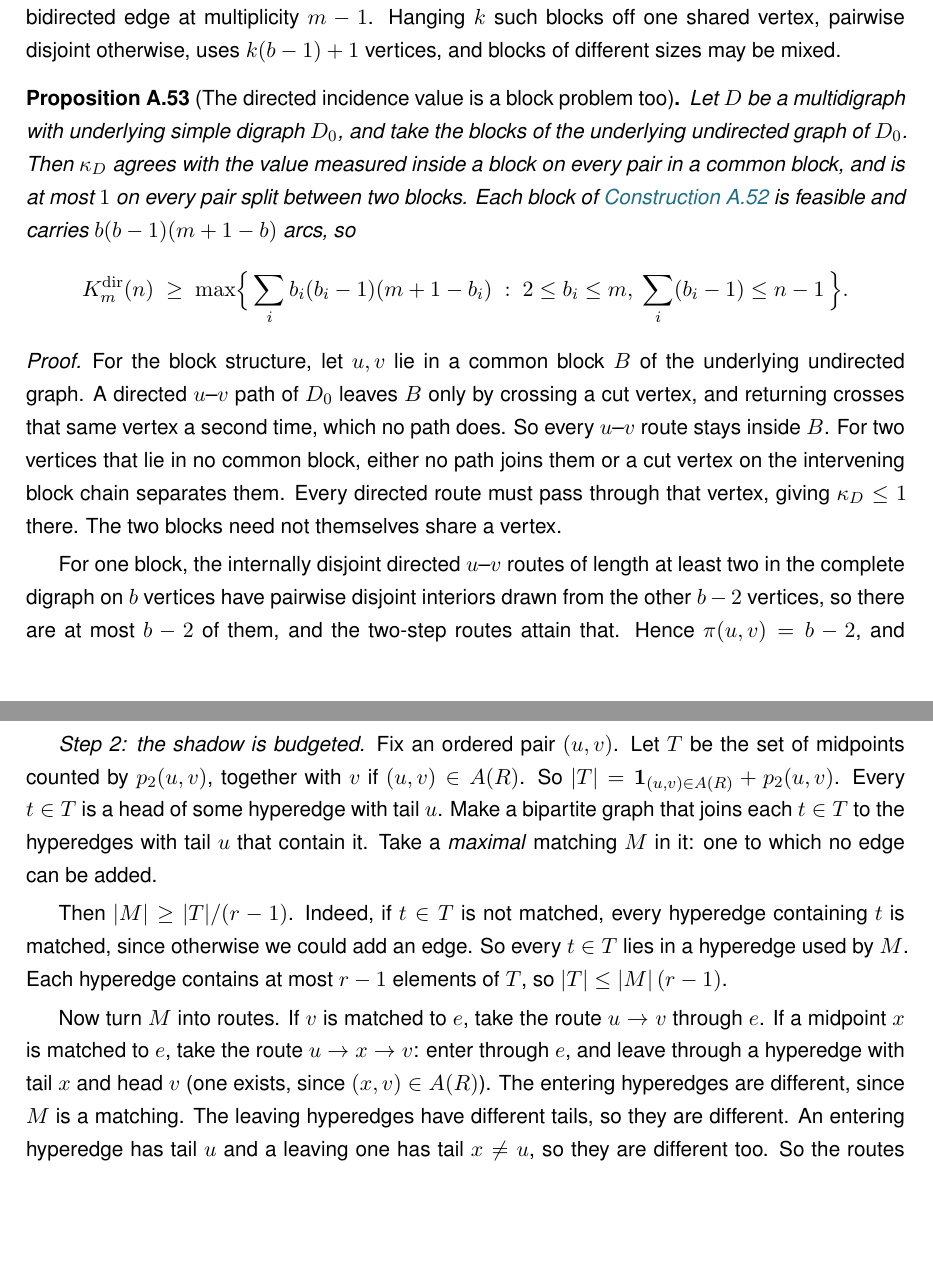
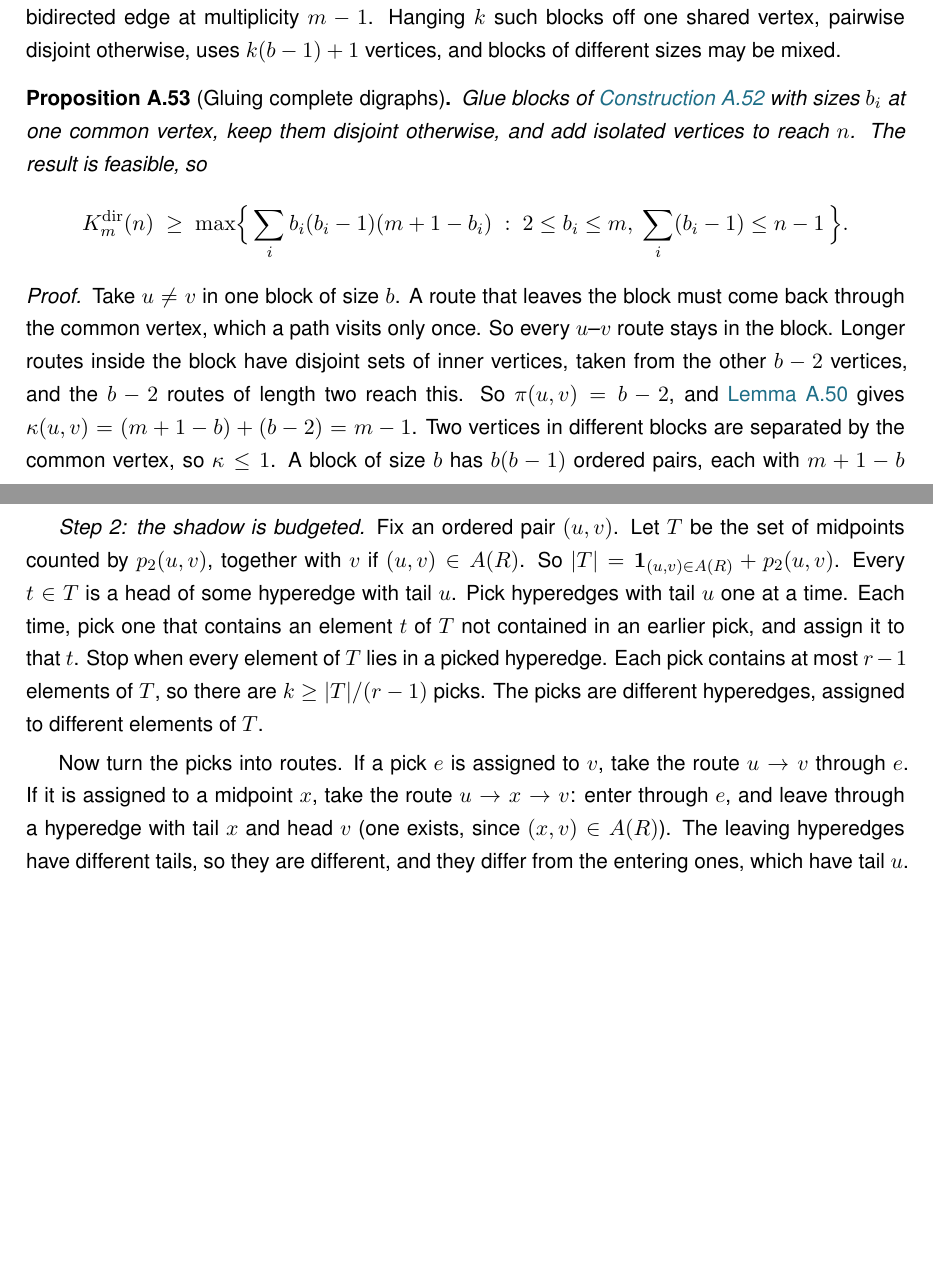
Before and after one commit to louisvandenbruwaene/Thesis_Repository, a LaTeX thesis (main.tex, which reads chapters/app_proofs.tex): two parts of pages 60 and 63 of 69, joined at a grey line, cut so that both start at the same text, the shorter picture padded with empty space. Compiled offline with pdfLaTeX.

Commit message:
Second clarity pass: formula status table, greedy picks instead of matching, plainer ch2 and block proofs

```diff
--- a/chapters/app_proofs.tex
+++ b/chapters/app_proofs.tex
@@ -1753,12 +1752,8 @@ Hanging $k$ such blocks off one shared vertex, pairwise disjoint otherwise, uses
 $k(b-1)+1$ vertices, and blocks of different sizes may be mixed.
 \end{construction}
 
-\begin{proposition}[The directed incidence value is a block problem too]\label{prop:dir-multi-vertex-blocks}
-Let $D$ be a multidigraph with underlying simple digraph $D_0$, and take the blocks of
-the underlying undirected graph of $D_0$. Then $\kap_D$ agrees with the value measured
-inside a block on every pair in a common block, and is at most $1$ on every pair split
-between two blocks. Each block of
-\Cref{const:dir-multi-vertex-blocks} is feasible and carries $b(b-1)(m+1-b)$ arcs, so
+\begin{proposition}[Gluing complete digraphs]\label{prop:dir-multi-vertex-blocks}
+Glue blocks of \Cref{const:dir-multi-vertex-blocks} with sizes $b_i$ at one common vertex, keep them disjoint otherwise, and add isolated vertices to reach $n$. The result is feasible, so
 \[
     K_m^{\mathrm{dir}}(n) \;\ge\; \max\Bigl\{\, \sum_i b_i(b_i-1)(m+1-b_i)
       \;:\; 2 \le b_i \le m,\ \sum_i (b_i - 1) \le n-1 \,\Bigr\} .
@@ -1766,16 +1761,9 @@ between two blocks. Each block of
 \end{proposition}
 
 \begin{proof}
-For the block structure, let $u,v$ lie in a common block $B$ of the underlying
-undirected graph. A directed $u$--$v$ path of $D_0$
-leaves $B$ only by crossing a cut vertex, and returning crosses that same vertex a
-second time, which no path does. So every $u$--$v$ route stays inside $B$.
-For two vertices that lie in no common block, either no path joins them or a
-cut vertex on the intervening block chain separates them. Every directed
-route must pass through that vertex, giving $\kap_D \le 1$ there. The two
-blocks need not themselves share a vertex.
-
-For one block, the internally disjoint directed $u$--$v$ routes of length at least two
-in the complete digraph on $b$ vertices have pairwise disjoint interiors drawn from the
-other $b-2$ vertices, so there are at most $b-2$ of them, and the two-step routes attain
-that. Hence $\pi(u,v) = b-2$, and \Cref{lem:multi-vertex-split-dir} gives
+Take $u \ne v$ in one block of size $b$.
+A route that leaves the block must come back through the common vertex, which a path visits only once. So every $u$--$v$ route stays in the block.
+Longer routes inside the block have disjoint sets of inner vertices, taken from the other $b-2$ vertices, and the $b-2$ routes of length two reach this.
+So $\pi(u,v) = b-2$, and \Cref{lem:multi-vertex-split-dir} gives $\kap(u,v) = (m+1-b) + (b-2) = m-1$.
+Two vertices in different blocks are separated by the common vertex, so $\kap \le 1$.
+A block of size $b$ has $b(b-1)$ ordered pairs, each with $m+1-b$ arcs.
@@ -1915,20 +1900,16 @@ Every hyperedge gives exactly $r-1$ arcs of $R$. So
 Fix an ordered pair $(u,v)$.
 Let $T$ be the set of midpoints counted by $p_2(u,v)$, together with $v$ if $(u,v) \in A(R)$. So $|T| = \mathbf{1}_{(u,v) \in A(R)} + p_2(u,v)$.
 Every $t \in T$ is a head of some hyperedge with tail $u$.
-Make a bipartite graph that joins each $t \in T$ to the hyperedges with tail $u$ that contain it.
-Take a \emph{maximal} matching $M$ in it: one to which no edge can be added.
-
-Then $|M| \ge |T|/(r-1)$.
-Indeed, if $t \in T$ is not matched, every hyperedge containing $t$ is matched, since otherwise we could add an edge.
-So every $t\in T$ lies in a hyperedge used by $M$.
-Each hyperedge contains at most $r-1$ elements of $T$, so $|T| \le |M|\,(r-1)$.
-
-Now turn $M$ into routes.
-If $v$ is matched to $e$, take the route $u \to v$ through $e$.
-If a midpoint $x$ is matched to $e$, take the route $u \to x \to v$: enter through $e$, and leave through a hyperedge with tail $x$ and head $v$ (one exists, since $(x,v) \in A(R)$).
-The entering hyperedges are different, since $M$ is a matching.
-The leaving hyperedges have different tails, so they are different.
-An entering hyperedge has tail $u$ and a leaving one has tail $x\ne u$, so they are different too.
+Pick hyperedges with tail $u$ one at a time.
+Each time, pick one that contains an element $t$ of $T$ not contained in an earlier pick, and assign it to that $t$.
+Stop when every element of $T$ lies in a picked hyperedge.
+Each pick contains at most $r-1$ elements of $T$, so there are $k \ge |T|/(r-1)$ picks.
+The picks are different hyperedges, assigned to different elements of $T$.
+
+Now turn the picks into routes.
+If a pick $e$ is assigned to $v$, take the route $u \to v$ through $e$.
+If it is assigned to a midpoint $x$, take the route $u \to x \to v$: enter through $e$, and leave through a hyperedge with tail $x$ and head $v$ (one exists, since $(x,v) \in A(R)$).
+The leaving hyperedges have different tails, so they are different, and they differ from the entering ones, which have tail $u$.
 So the routes share no hyperedge.
 Their inner vertices are different midpoints, so they are also separated. So
 \[
```
Also changed, not shown: chapters/ch1_basecases.tex (+3 -3 lines), chapters/ch2_machine.tex (+6 -6 lines), chapters/ch3_synthesis.tex (+9 -9 lines), main.tex (+0 -1 lines), main.pdf, chapters/app_proofs.tex (26 more changed lines).
